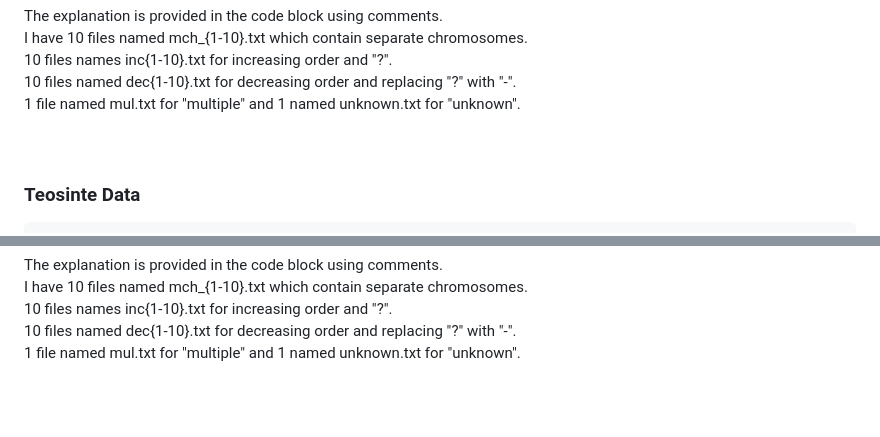
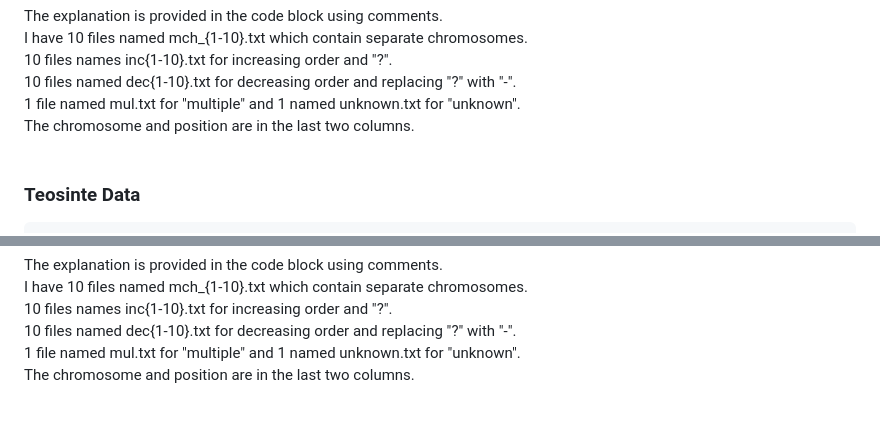
Before and after one commit to MinaShum/BCB546-2024, a Markdown page: Unix/README.md, 2 parts joined by grey strips. GitHub-like rendering.

```diff
--- a/Unix/README.md
+++ b/Unix/README.md
@@ -122,6 +122,7 @@ I have 10 files named mch_{1-10}.txt which contain separate chromosomes.
 <br>
 1 file named mul.txt for "multiple" and 1 named unknown.txt for "unknown".
 <br>
+The chromosome and position are in the last two columns.
 <br>
 <br>
 
@@ -169,5 +170,6 @@ I have 10 files named mch_{1-10}.txt which contain separate chromosomes.
 <br>
 1 file named mul.txt for "multiple" and 1 named unknown.txt for "unknown".
 <br>
+The chromosome and position are in the last two columns.
 <br>
 <br>
```
